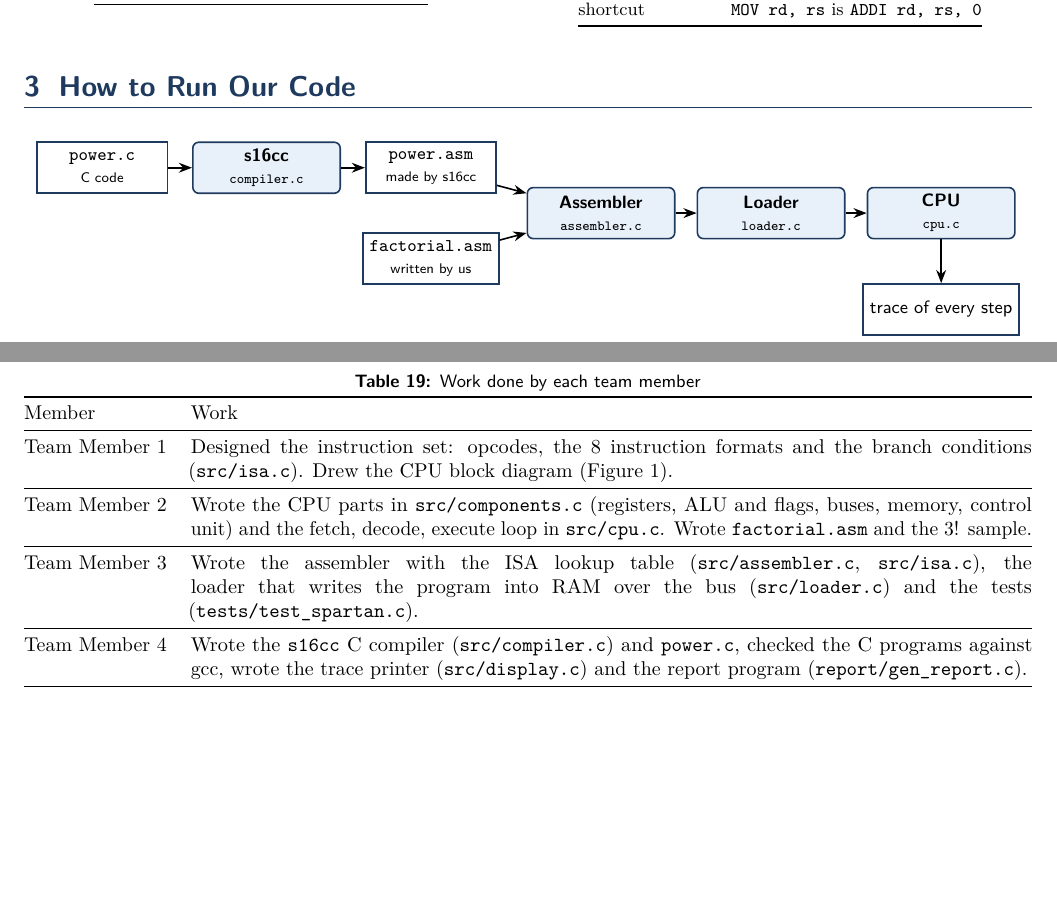
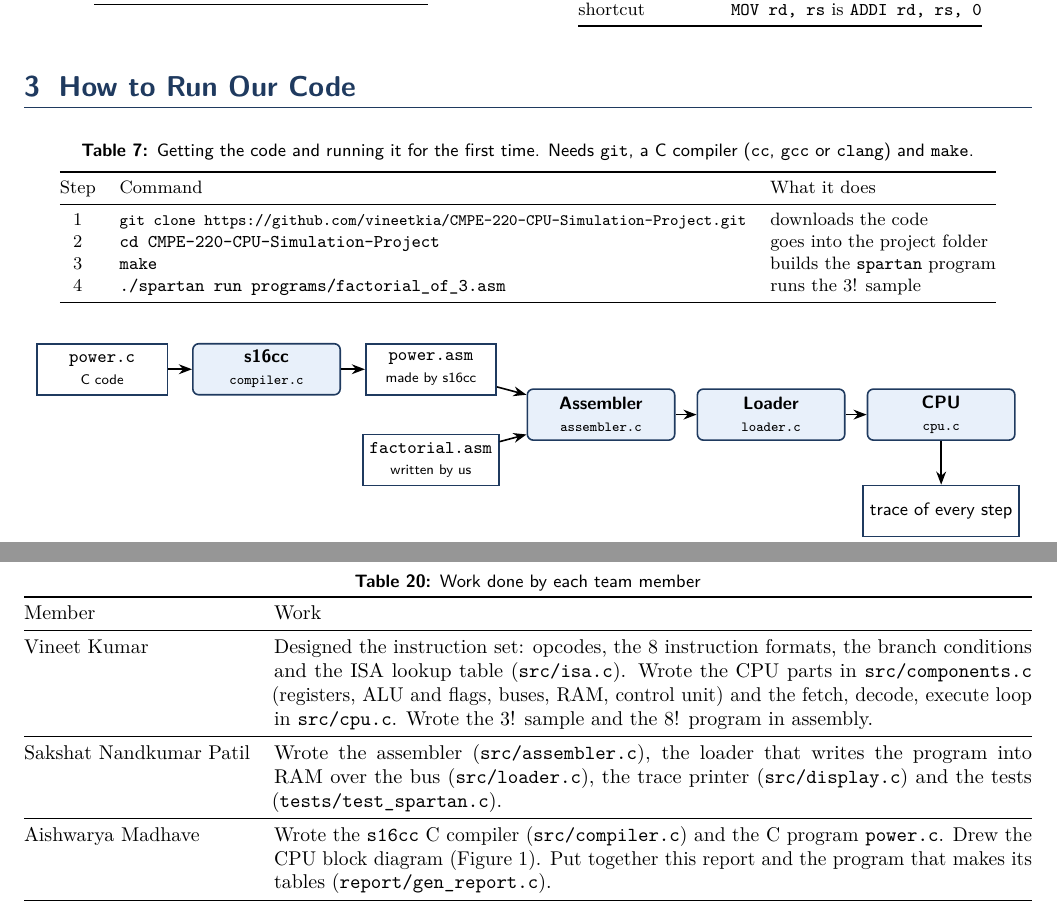
Before and after one commit to vineetkia/CMPE-220-CPU-Simulation-Project, a LaTeX document (report/report.tex, which reads report/team.tex): two parts of pages 6 and 24 of 24 before the commit and two parts of pages 6 and 25 of 25 after it, joined at a grey line, cut so that both start at the same text, the shorter picture padded with empty space. The pictures show the PDF file SPARTAN16_CPU_Design_Report.pdf that the author committed with the source.

Commit message:
Add team names, contributions and GitHub link to the report
- title page lists the three team members and the code link
- new "getting the code" table in How to Run (clone, make, run)
- Who Did What table filled in for each member
- README gets the clone steps and the team list
- Figure 1 caption: OUT sends straight to the output port over the data bus

Co-Authored-By: Claude Opus 5.5 <noreply@anthropic.com>

```diff
--- a/report/report.tex
+++ b/report/report.tex
@@ -406,6 +408,22 @@ shortcut & \texttt{MOV rd, rs} is \texttt{ADDI rd, rs, 0} \\
 
 % =====================================================================
 \section{How to Run Our Code}\label{sec:run}
+
+\begin{tablehere}
+\caption{Getting the code and running it for the first time. Needs \texttt{git}, a C compiler (\texttt{cc}, \texttt{gcc} or \texttt{clang}) and \texttt{make}.}
+\label{tab:getcode}
+\small
+\begin{tabular}{@{}cll@{}}
+\toprule
+Step & Command & What it does \\
+\midrule
+1 & {\footnotesize\texttt{git clone https://github.com/vineetkia/CMPE-220-CPU-Simulation-Project.git}} & downloads the code \\
+2 & \texttt{cd CMPE-220-CPU-Simulation-Project} & goes into the project folder \\
+3 & \texttt{make} & builds the \texttt{spartan} program \\
+4 & \texttt{./spartan run programs/factorial\_of\_3.asm} & runs the 3! sample \\
+\bottomrule
+\end{tabular}
+\end{tablehere}
 
 \begin{figurehere}
 \begin{tikzpicture}[>=Stealth, font=\sffamily\small,
--- a/report/team.tex
+++ b/report/team.tex
@@ -2,3 +2,6 @@
 % After editing, build the PDF again with:  make report
 
 \newcommand{\teamnames}{%
+  Vineet Kumar \\
+  Sakshat Nandkumar Patil \\
+  Aishwarya Madhave
@@ -10,18 +9,17 @@
 
 % One row per person:   Name & what they did \\ \midrule
 \newcommand{\teamcontributions}{%
-  Team Member 1 &
-    Designed the instruction set: opcodes, the 8 instruction formats and the branch conditions
-    (\texttt{src/isa.c}). Drew the CPU block diagram (Figure~\ref{fig:cpu}). \\ \midrule
-  Team Member 2 &
-    Wrote the CPU parts in \texttt{src/components.c} (registers, ALU and flags, buses, memory,
-    control unit) and the fetch, decode, execute loop in \texttt{src/cpu.c}.
-    Wrote \texttt{factorial.asm} and the 3! sample. \\ \midrule
-  Team Member 3 &
-    Wrote the assembler with the ISA lookup table (\texttt{src/assembler.c}, \texttt{src/isa.c}),
-    the loader that writes the program into RAM over the bus (\texttt{src/loader.c})
-    and the tests (\texttt{tests/test\_spartan.c}). \\ \midrule
-  Team Member 4 &
-    Wrote the \texttt{s16cc} C compiler (\texttt{src/compiler.c}) and \texttt{power.c},
-    checked the C programs against gcc, wrote the trace printer (\texttt{src/display.c}) and the report program (\texttt{report/gen\_report.c}). \\
+  Vineet Kumar &
+    Designed the instruction set: opcodes, the 8 instruction formats, the branch conditions
+    and the ISA lookup table (\texttt{src/isa.c}). Wrote the CPU parts in \texttt{src/components.c}
+    (registers, ALU and flags, buses, RAM, control unit) and the fetch, decode, execute loop in
+    \texttt{src/cpu.c}. Wrote the 3! sample and the 8! program in assembly. \\ \midrule
+  Sakshat Nandkumar Patil &
+    Wrote the assembler (\texttt{src/assembler.c}), the loader that writes the program into RAM
+    over the bus (\texttt{src/loader.c}), the trace printer (\texttt{src/display.c}) and the
+    tests (\texttt{tests/test\_spartan.c}). \\ \midrule
+  Aishwarya Madhave &
+    Wrote the \texttt{s16cc} C compiler (\texttt{src/compiler.c}) and the C program \texttt{power.c}.
+    Drew the CPU block diagram (Figure~\ref{fig:cpu}). Put together this report and the program
+    that makes its tables (\texttt{report/gen\_report.c}). \\
 }
```
Also changed, not shown: README.md, SPARTAN16_CPU_Design_Report.pdf, report/report.tex (6 more changed lines), report/team.tex (4 more changed lines).
